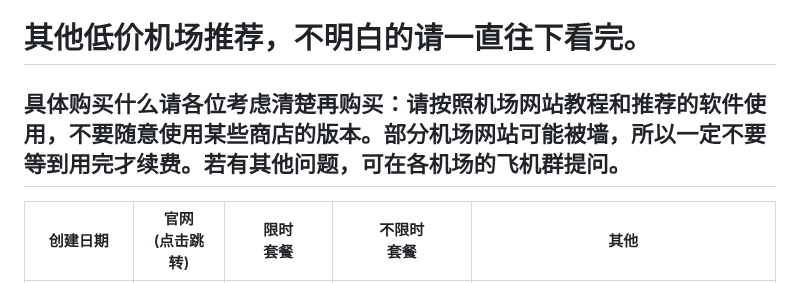
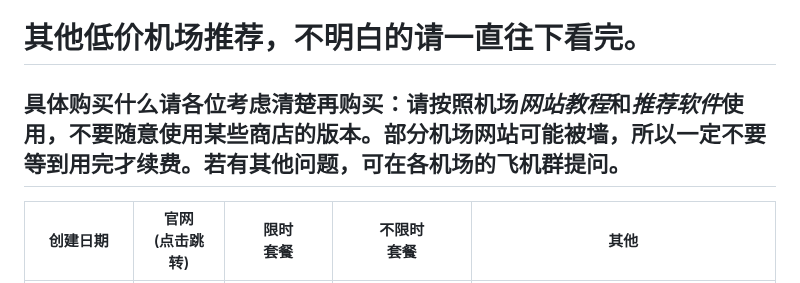
Before and after one commit to vfdeclnc/cheap-vpn-airport, a Markdown page: README.md, the part around the change. Drawn GitHub-style.

```diff
--- a/README.md
+++ b/README.md
@@ -8,7 +8,7 @@
 ---
 # 其他低价机场推荐，不明白的请一直往下看完。
 
-## 具体购买什么请各位考虑清楚再购买：请按照机场网站教程和推荐的软件使用，不要随意使用某些商店的版本。部分机场网站可能被墙，所以一定不要等到用完才续费。若有其他问题，可在各机场的飞机群提问。
+## 具体购买什么请各位考虑清楚再购买：请按照机场*网站教程*和*推荐软件*使用，不要随意使用某些商店的版本。部分机场网站可能被墙，所以一定不要等到用完才续费。若有其他问题，可在各机场的飞机群提问。
 
 |创建日期|官网<br>(点击跳转)|限时<br>套餐|不限时<br>套餐|其他|
 |-|-|-|-|-|
```
